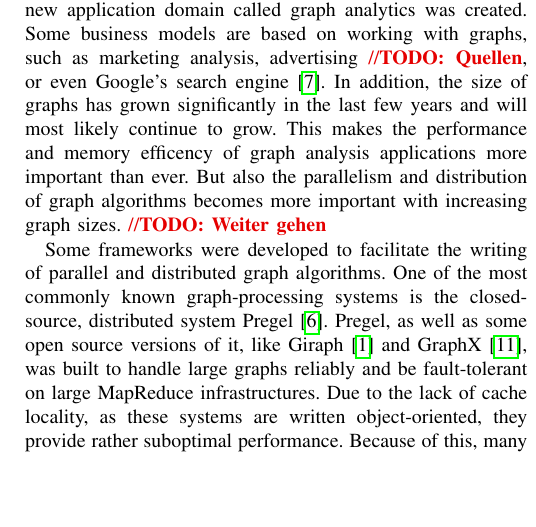
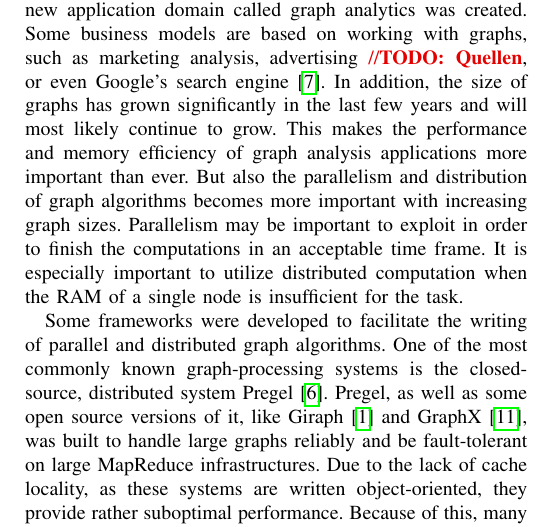
Before and after one commit to SerenGTI/Forschungsprojekt, a LaTeX paper (documentation/paper/main.tex, which reads documentation/paper/sections/introduction.tex): part of one column of page 2 of 19, cut so that both start at the same text, the shorter picture padded with empty space. Compiled offline with pdfLaTeX; a missing font is replaced by an installed copy or a similar font; a LaTeX package or settings file that is missing is left out.

Commit message:
introduction improvements

```diff
--- a/documentation/paper/sections/introduction.tex
+++ b/documentation/paper/sections/introduction.tex
@@ -5,8 +5,10 @@ In many areas, such as machine learning and data mining, but also scientific com
 Thus a new application domain called graph analytics was created.
 Some business models are based on working with graphs, such as marketing analysis, advertising \todo{Quellen}, or even Google's search engine \cite{pagerank}.
 In addition, the size of graphs has grown significantly in the last few years and will most likely continue to grow.
-This makes the performance and memory efficency of graph analysis applications more important than ever.
-But also the parallelism and distribution of graph algorithms becomes more important with increasing graph sizes. \todo{Weiter gehen}
+This makes the performance and memory efficiency of graph analysis applications more important than ever.
+But also the parallelism and distribution of graph algorithms becomes more important with increasing graph sizes.
+Parallelism may be important to exploit in order to finish the computations in an acceptable time frame.
+It is especially important to utilize distributed computation when the RAM of a single node is insufficient for the task.
 
 Some frameworks were developed to facilitate the writing of parallel and distributed graph algorithms.
 One of the most commonly known graph-processing systems is the closed-source, distributed system Pregel \cite{pregel}.
```
Also changed, not shown: documentation/paper/main.pdf.
